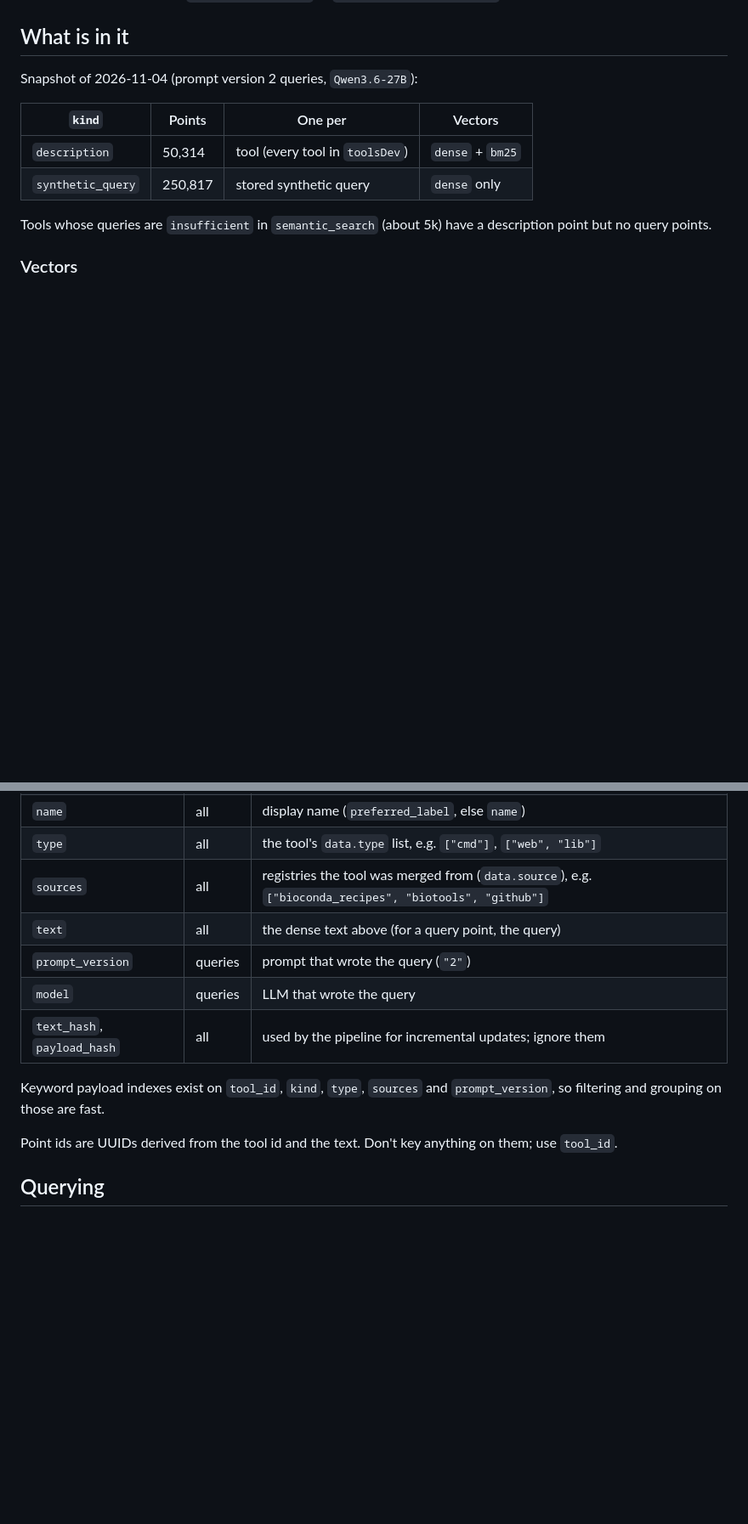
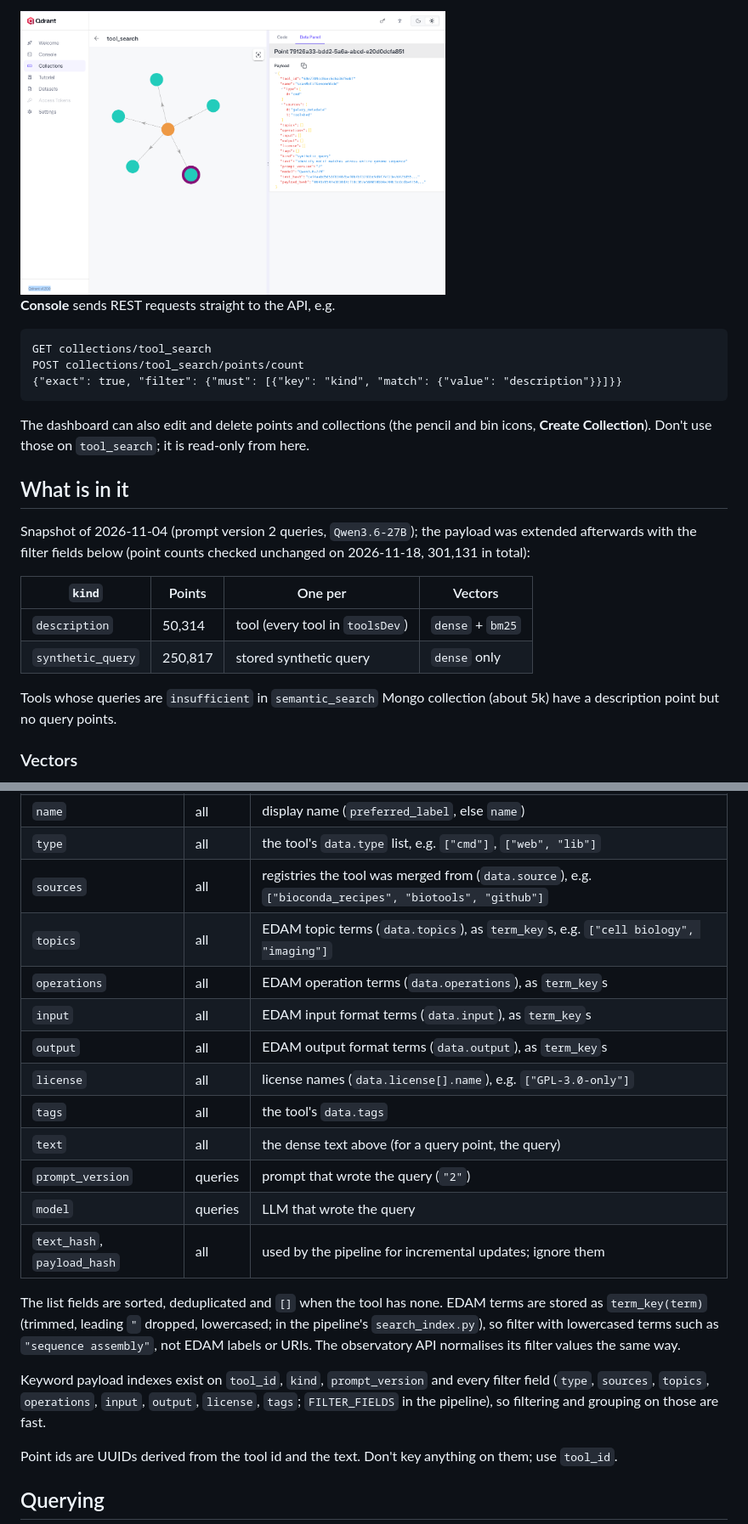
Before and after one commit to EvaMart/search-eval, a Markdown page: docs/qdrant.md, 2 parts joined by grey strips. Shown at 85% size. Rendered like a GitHub page; pictures changed too: docs/img/qdrant_graph.png (added); blank space fills up the shorter version.

````diff
--- a/docs/qdrant.md
+++ b/docs/qdrant.md
@@ -47,13 +84,29 @@ the tunnel is down.
+<img src="img/qdrant_graph.png" alt="Graph view: a point and its nearest neighbours in tool_search" width="500">
+
+**Console** sends REST requests straight to the API, e.g.
+
+```
+GET collections/tool_search
+POST collections/tool_search/points/count
+{"exact": true, "filter": {"must": [{"key": "kind", "match": {"value": "description"}}]}}
+```
+
+The dashboard can also edit and delete points and collections (the pencil and bin
+icons, **Create Collection**). Don't use those on `tool_search`; it is read-only from
+here.
+
 ## What is in it
 
-Snapshot of 2026-11-04 (prompt version 2 queries, `Qwen3.6-27B`):
+Snapshot of 2026-11-04 (prompt version 2 queries, `Qwen3.6-27B`); the payload was
+extended afterwards with the filter fields below (point counts checked unchanged on
+2026-11-18, 301,131 in total):
 
 | `kind` | Points | One per | Vectors |
 |---|---|---|---|
 | `description` | 50,314 | tool (every tool in `toolsDev`) | `dense` + `bm25` |
 | `synthetic_query` | 250,817 | stored synthetic query | `dense` only |
 
-Tools whose queries are `insufficient` in `semantic_search` (about 5k) have a
+Tools whose queries are `insufficient` in `semantic_search` Mongo collection (about 5k) have a
 description point but no query points.
 
 ### Vectors
@@ -101,13 +154,26 @@ copying them, as with the other pipeline functions.
 | `name` | all | display name (`preferred_label`, else `name`) |
 | `type` | all | the tool's `data.type` list, e.g. `["cmd"]`, `["web", "lib"]` |
 | `sources` | all | registries the tool was merged from (`data.source`), e.g. `["bioconda_recipes", "biotools", "github"]` |
+| `topics` | all | EDAM topic terms (`data.topics`), as `term_key`s, e.g. `["cell biology", "imaging"]` |
+| `operations` | all | EDAM operation terms (`data.operations`), as `term_key`s |
+| `input` | all | EDAM input format terms (`data.input`), as `term_key`s |
+| `output` | all | EDAM output format terms (`data.output`), as `term_key`s |
+| `license` | all | license names (`data.license[].name`), e.g. `["GPL-3.0-only"]` |
+| `tags` | all | the tool's `data.tags` |
 | `text` | all | the dense text above (for a query point, the query) |
 | `prompt_version` | queries | prompt that wrote the query (`"2"`) |
 | `model` | queries | LLM that wrote the query |
 | `text_hash`, `payload_hash` | all | used by the pipeline for incremental updates; ignore them |
 
-Keyword payload indexes exist on `tool_id`, `kind`, `type`, `sources` and
-`prompt_version`, so filtering and grouping on those are fast.
+The list fields are sorted, deduplicated and `[]` when the tool has none. EDAM terms
+are stored as `term_key(term)` (trimmed, leading `"` dropped, lowercased; in the
+pipeline's `search_index.py`), so filter with lowercased terms such as
+`"sequence assembly"`, not EDAM labels or URIs. The observatory API normalises its
+filter values the same way.
+
+Keyword payload indexes exist on `tool_id`, `kind`, `prompt_version` and every filter
+field (`type`, `sources`, `topics`, `operations`, `input`, `output`, `license`,
+`tags`; `FILTER_FIELDS` in the pipeline), so filtering and grouping on those are fast.
 
 Point ids are UUIDs derived from the tool id and the text. Don't key anything on
 them; use `tool_id`.
````
Also changed, not shown: other parts of docs/qdrant.md (+48 -2 lines), README.md (+3 -2 lines), docs/img/qdrant_collections.png (added), docs/img/qdrant_points.png (added).
